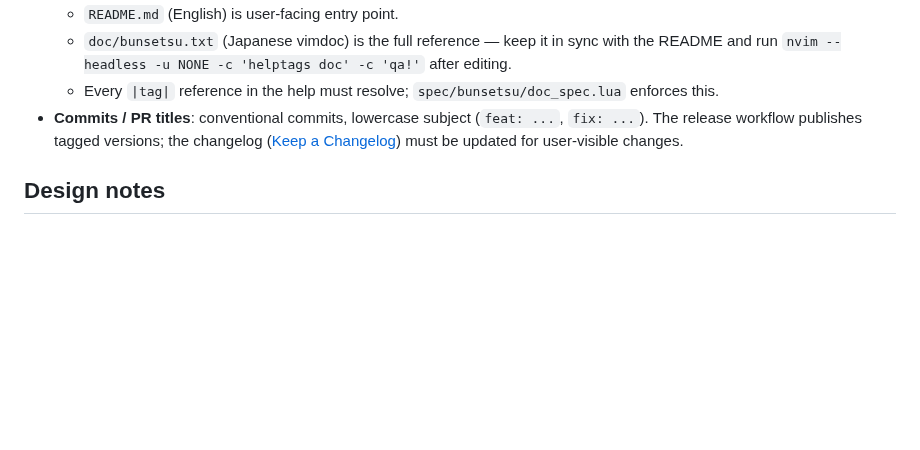
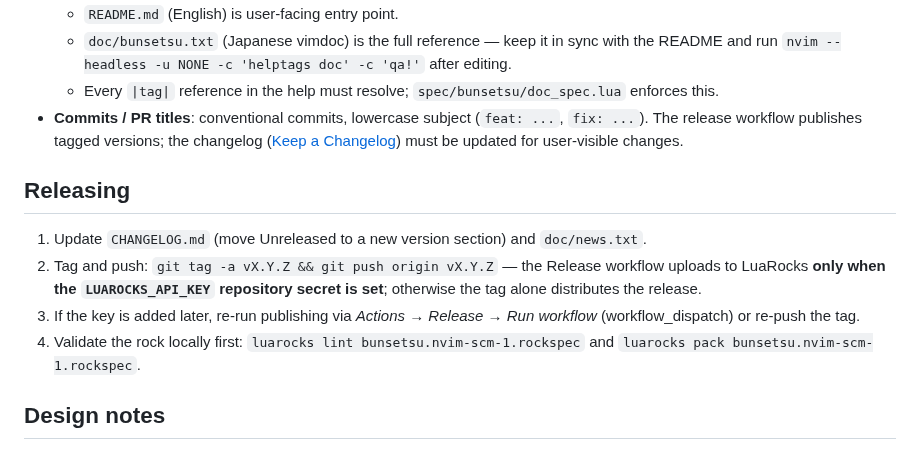
Before and after one commit to kasi-x/bunsetsu.nvim, a Markdown page: CONTRIBUTING.md, the part around the change. GitHub-like rendering; blank space fills up the shorter version.

Commit message:
Add demo GIF, fix rockspec, make release publishing triggerable
- .github/demo.gif: a demo of phrase motion (w), viW text object,
  sentence-end motion ()), and :BunsetsuSplit — boundary positions come
  from the real plugin output (knbc_bunsetu); embedded in the README
- rockspec: rename to bunsetsu.nvim-scm-1.rockspec (luarocks requires
  the filename to match package+version), add description/summary/
  homepage/license/issues_url; luarocks lint and pack now pass locally
- release.yml: allow workflow_dispatch so publishing can be re-run from
  the Actions tab once LUAROCKS_API_KEY is configured
- CONTRIBUTING.md: document the release steps

```diff
--- a/CONTRIBUTING.md
+++ b/CONTRIBUTING.md
@@ -42,6 +42,18 @@ make check-stylua    # check only
   the changelog ([Keep a Changelog](https://keepachangelog.com/en/1.0.0/))
   must be updated for user-visible changes.
 
+## Releasing
+
+1. Update `CHANGELOG.md` (move Unreleased to a new version section) and
+   `doc/news.txt`.
+2. Tag and push: `git tag -a vX.Y.Z && git push origin vX.Y.Z` — the Release
+   workflow uploads to LuaRocks **only when the `LUAROCKS_API_KEY` repository
+   secret is set**; otherwise the tag alone distributes the release.
+3. If the key is added later, re-run publishing via
+   *Actions → Release → Run workflow* (workflow_dispatch) or re-push the tag.
+4. Validate the rock locally first: `luarocks lint bunsetsu.nvim-scm-1.rockspec`
+   and `luarocks pack bunsetsu.nvim-scm-1.rockspec`.
+
 ## Design notes
 
 - Motion and jumping integrate with [nvim-spider](https://github.com/chrisgrieser/nvim-spider)
```
Also changed, not shown: README.md (+2 -0 lines), .github/demo.gif (added), 3 other files.
